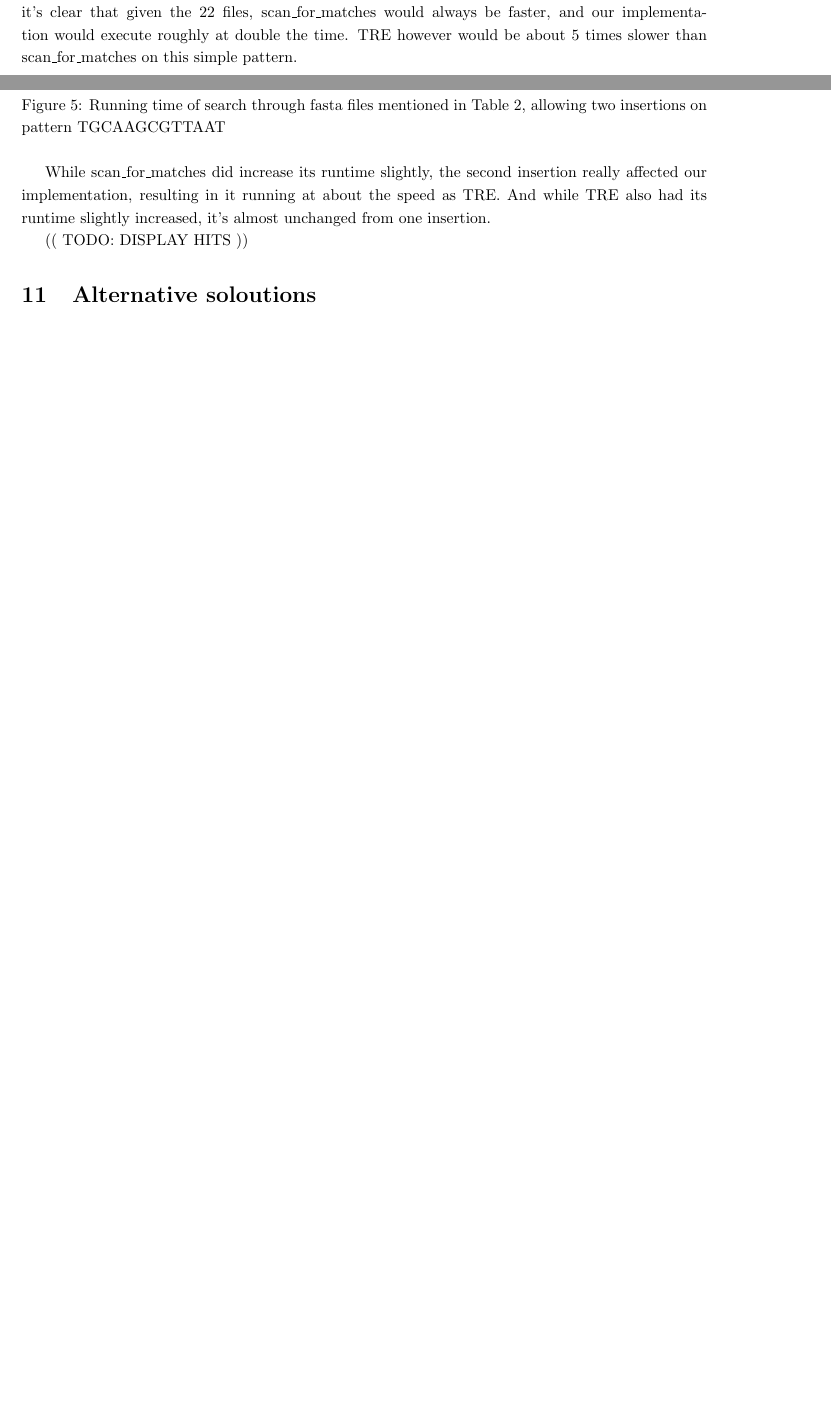
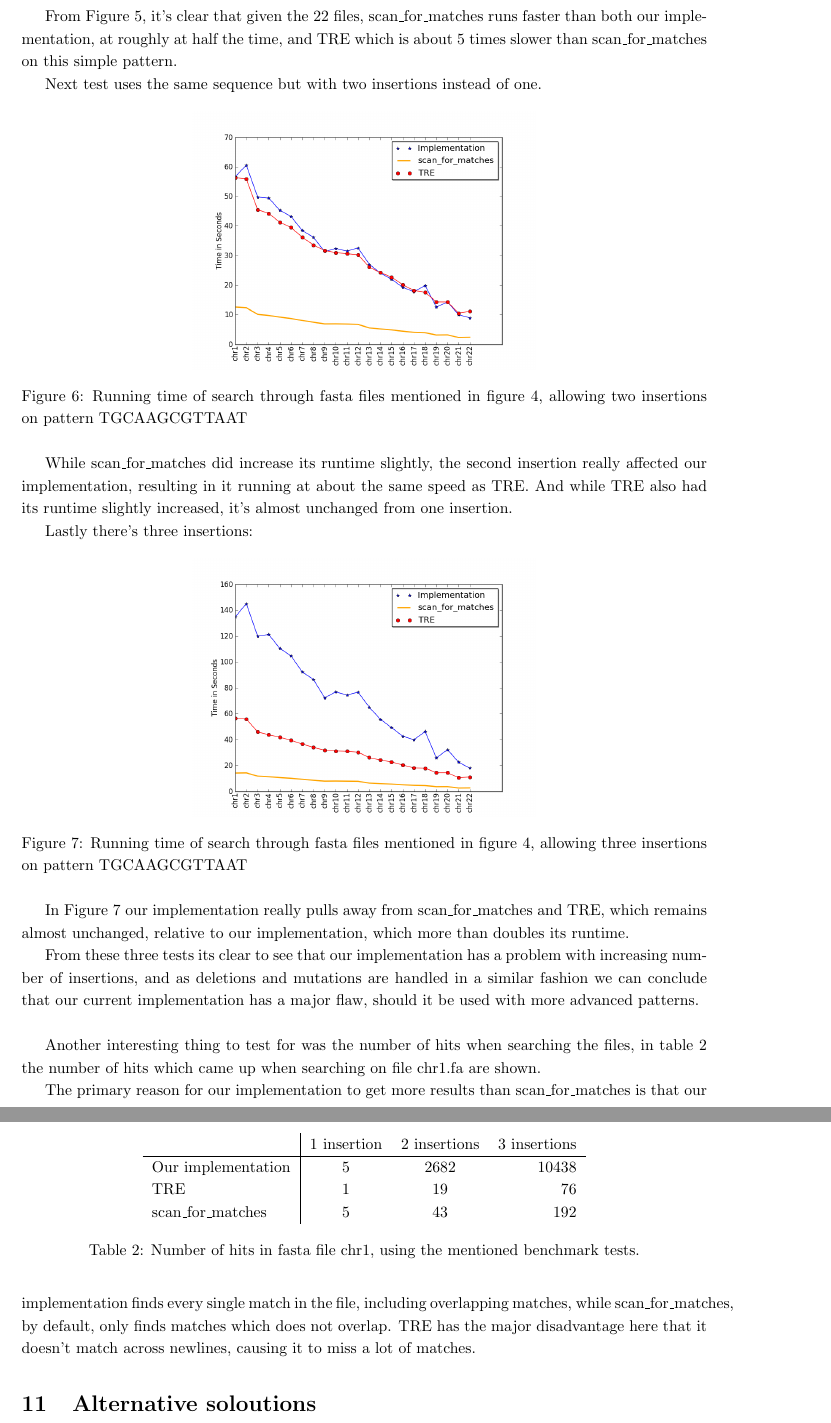
Before and after one commit to smaibom/bach_2015, a LaTeX paper (Rapport/main.tex, which reads Rapport/Benchmarking/bench.tex): two parts of pages 15 and 16 of 18 before the commit and two parts of pages 16 and 17 of 19 after it, joined at a grey line, cut so that both start at the same text, the shorter picture padded with empty space. Compiled offline with pdfLaTeX.

Commit message:
Benchmark del udvidet

```diff
--- a/Rapport/Benchmarking/bench.tex
+++ b/Rapport/Benchmarking/bench.tex
@@ -29,18 +26,46 @@ We first ran a test using a single insertion in the pattern.
 \label{fig:ins1}
 \end{figure}
 
-(( NOTE: BENCHMARK WASNT COMPLETE AT TIME OF WRITING))
-From Figure~\ref{fig:ins1}, it's clear that given the 22 files, scan\_for\_matches would always be faster, and our implementation would execute roughly at double the time. TRE however would be about 5 times slower than scan\_for\_matches on this simple pattern.
-\newpage
+From Figure~\ref{fig:ins1}, it's clear that given the 22 files, scan\_for\_matches runs faster than both our implementation, at roughly at half the time, and TRE which is about 5 times slower than scan\_for\_matches on this simple pattern.
 
-Next we tested the same pattern, but with two insertions instead of one.
+Next test uses the same sequence but with two insertions instead of one.
 \begin{figure}[h!]
 \centering
-\includegraphics[width=0.6\textwidth]{Benchmarking/2ins.png}
-\caption{Running time of search through fasta files mentioned in Table~\ref{tab:sizes},  allowing two insertions on pattern TGCAAGCGTTAAT}
+\includegraphics[width=0.5\textwidth]{Benchmarking/2ins.png}
+\caption{Running time of search through fasta files mentioned in figure~\ref{fig:size},  allowing two insertions on pattern TGCAAGCGTTAAT}
 \label{fig:ins2}
 \end{figure}
 
-While scan\_for\_matches did increase its runtime slightly, the second insertion really affected our implementation, resulting in it running at about the speed as TRE.  And while TRE also had its runtime slightly increased, it's almost unchanged from one insertion.
+While scan\_for\_matches did increase its runtime slightly, the second insertion really affected our implementation, resulting in it running at about the same speed as TRE.  And while TRE also had its runtime slightly increased, it's almost unchanged from one insertion.
 
-(( TODO: DISPLAY HITS ))
+Lastly there's three insertions:
+\begin{figure}[h!]
+\centering
+\includegraphics[width=0.5\textwidth]{Benchmarking/3ins.png}
+\caption{Running time of search through fasta files mentioned in figure~\ref{fig:size},  allowing three insertions on pattern TGCAAGCGTTAAT}
+\label{fig:ins3}
+\end{figure}
+
+In Figure~\ref{fig:ins3} our implementation really pulls away from scan\_for\_matches and TRE, which remains almost unchanged, relative to our implementation, which more than doubles its runtime.
+
+
+From these three tests its clear to see that our implementation has a problem with increasing number of insertions, and as deletions and mutations are handled in a similar fashion we can conclude that our current implementation has a major flaw, should it be used with more advanced patterns.
+\\
+~
+
+Another interesting thing to test for was the number of hits when searching the files, in table~\ref{tab:hits} the number of hits which came up when searching on file chr1.fa are shown.
+
+\begin{table}[h!]
+\centering
+\begin{tabular}{ l | c c r }
+& 1 insertion & 2 insertions & 3 insertions\\
+\hline
+Our implementation& 5 &  2682 & 10438 \\
+TRE& 1 & 19 & 76 \\
+scan\_for\_matches & 5 & 43  & 192 \\
+\end{tabular}
+\caption{Number of hits in fasta file chr1, using the mentioned benchmark tests.}
+\label{tab:hits}
+\end{table}
+
+The primary reason for our implementation to get more results than scan\_for\_matches is that our implementation finds every single match in the file, including overlapping matches, while scan\_for\_matches, by default, only finds matches which does not overlap. TRE has the major disadvantage here that it doesn't match across newlines, causing it to miss a lot of matches.
```
Also changed, not shown: Rapport/Benchmarking/3ins.png (added), Rapport/Benchmarking/size.png (added), Rapport/main.bbl, Rapport/main.pdf, Rapport/Benchmarking/bench.tex (41 more changed lines), 5 other files.
